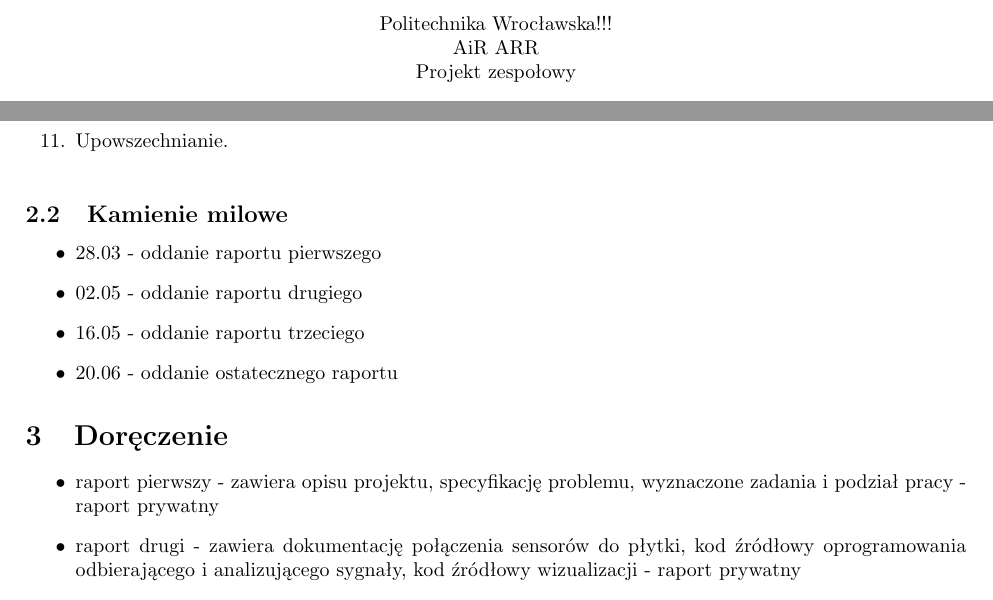
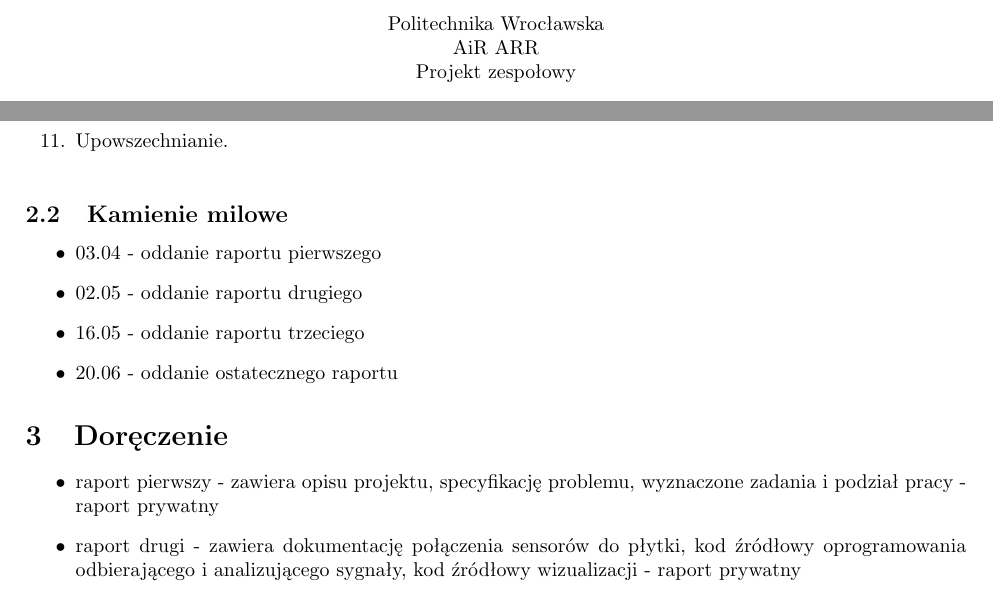
Before and after one commit to Sensglove/SG, a LaTeX document (SensGlove_opis.tex): two parts of pages 1 and 4 of 6, joined at a grey line, cut so that both start at the same text. Compiled offline with pdfLaTeX.

Commit message:
wersja z eportalu

```diff
--- a/SensGlove_opis.tex
+++ b/SensGlove_opis.tex
@@ -13,7 +13,7 @@
 \renewcommand{\maketitle}{\begin{titlepage}
     \vspace*{1cm}
     \begin{center}
-    Politechnika Wrocławska!!!\\
+    Politechnika Wrocławska\\
     AiR ARR\\
  Projekt zespołowy
     \end{center}
@@ -127,7 +127,7 @@
 \end{figure}
 \subsection{Kamienie milowe}
 \begin{itemize}
-\item 28.03 - oddanie raportu pierwszego
+\item 03.04 - oddanie raportu pierwszego
 \item 02.05 - oddanie raportu drugiego
 \item 16.05 - oddanie raportu trzeciego
 \item 20.06 - oddanie ostatecznego raportu
```
Also changed, not shown: SensGlove_opis.pdf.
